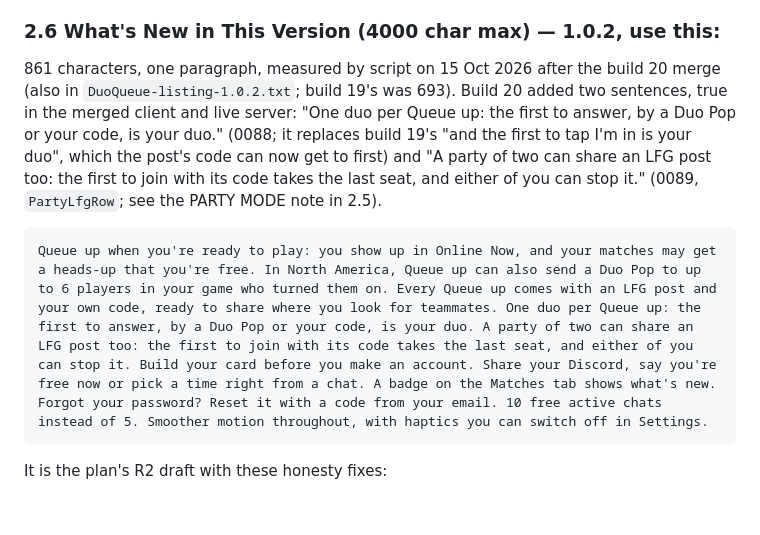
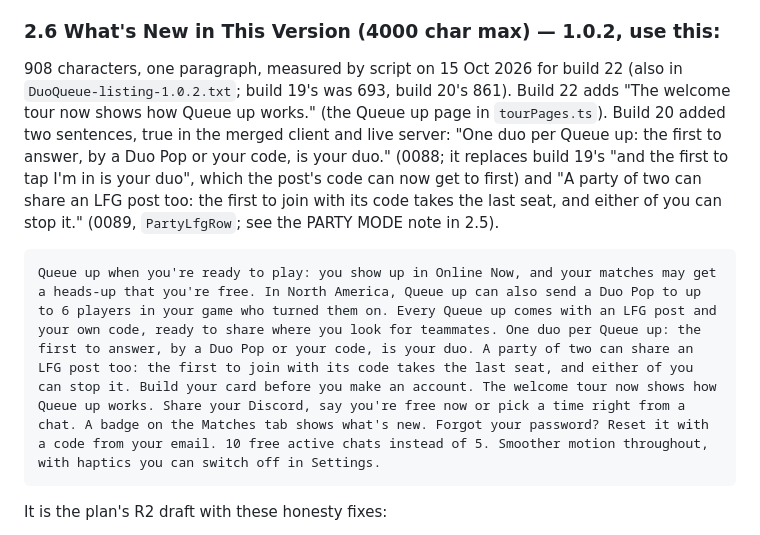
Before and after one commit to cameronstallings/DuoQueue, a Markdown page: docs/APP-STORE-SUBMISSION.md, the part around the change. Rendered like a GitHub page; blank space fills up the shorter version.

Commit message:
What's New for build 22: the welcome tour now shows how Queue up works (908 characters)
Co-Authored-By: Claude Opus 5.5 <noreply@anthropic.com>

````diff
--- a/docs/APP-STORE-SUBMISSION.md
+++ b/docs/APP-STORE-SUBMISSION.md
@@ -548,8 +548,9 @@ from Settings → Connections and confirm the badge appears.
 
 ### 2.6 What's New in This Version (4000 char max) — 1.0.2, use this:
 
-861 characters, one paragraph, measured by script on 15 Oct 2026 after the build 20 merge (also
-in `DuoQueue-listing-1.0.2.txt`; build 19's was 693). Build 20 added two sentences, true in the
+908 characters, one paragraph, measured by script on 15 Oct 2026 for build 22 (also
+in `DuoQueue-listing-1.0.2.txt`; build 19's was 693, build 20's 861). Build 22 adds "The welcome tour
+now shows how Queue up works." (the Queue up page in `tourPages.ts`). Build 20 added two sentences, true in the
 merged client and live server: "One duo per Queue up: the first to answer, by a Duo Pop or your
 code, is your duo." (0088; it replaces build 19's "and the first to tap I'm in is your duo", which
 the post's code can now get to first) and "A party of two can share an LFG post too: the first to join
@@ -557,7 +558,7 @@ with its code takes the last seat, and either of you can stop it." (0089, `Party
 PARTY MODE note in 2.5).
 
 ```
-Queue up when you're ready to play: you show up in Online Now, and your matches may get a heads-up that you're free. In North America, Queue up can also send a Duo Pop to up to 6 players in your game who turned them on. Every Queue up comes with an LFG post and your own code, ready to share where you look for teammates. One duo per Queue up: the first to answer, by a Duo Pop or your code, is your duo. A party of two can share an LFG post too: the first to join with its code takes the last seat, and either of you can stop it. Build your card before you make an account. Share your Discord, say you're free now or pick a time right from a chat. A badge on the Matches tab shows what's new. Forgot your password? Reset it with a code from your email. 10 free active chats instead of 5. Smoother motion throughout, with haptics you can switch off in Settings.
+Queue up when you're ready to play: you show up in Online Now, and your matches may get a heads-up that you're free. In North America, Queue up can also send a Duo Pop to up to 6 players in your game who turned them on. Every Queue up comes with an LFG post and your own code, ready to share where you look for teammates. One duo per Queue up: the first to answer, by a Duo Pop or your code, is your duo. A party of two can share an LFG post too: the first to join with its code takes the last seat, and either of you can stop it. Build your card before you make an account. The welcome tour now shows how Queue up works. Share your Discord, say you're free now or pick a time right from a chat. A badge on the Matches tab shows what's new. Forgot your password? Reset it with a code from your email. 10 free active chats instead of 5. Smoother motion throughout, with haptics you can switch off in Settings.
 ```
 
 It is the plan's R2 draft with these honesty fixes:
````
